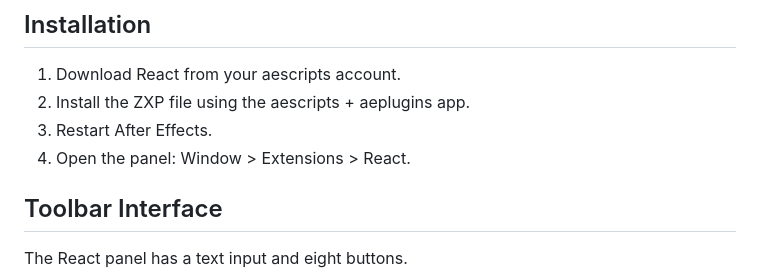
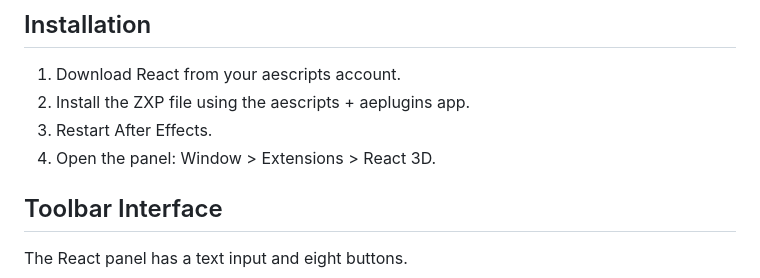
Before and after one commit to mograph-tools/react-docs, a Markdown page: DOCUMENTATION_v3.0.md, the part around the change. GitHub-like rendering.

Commit message:
Docs: Update documentation

```diff
--- a/DOCUMENTATION_v3.0.md
+++ b/DOCUMENTATION_v3.0.md
@@ -19,7 +19,7 @@ We created React to help After Effects users create complex animations in second
 1. Download React from your aescripts account.
 2. Install the ZXP file using the aescripts + aeplugins app.
 3. Restart After Effects.
-4. Open the panel: Window > Extensions > React.
+4. Open the panel: Window > Extensions > React 3D.
 
 
 <span id="toolbar-interface"></span>
```
